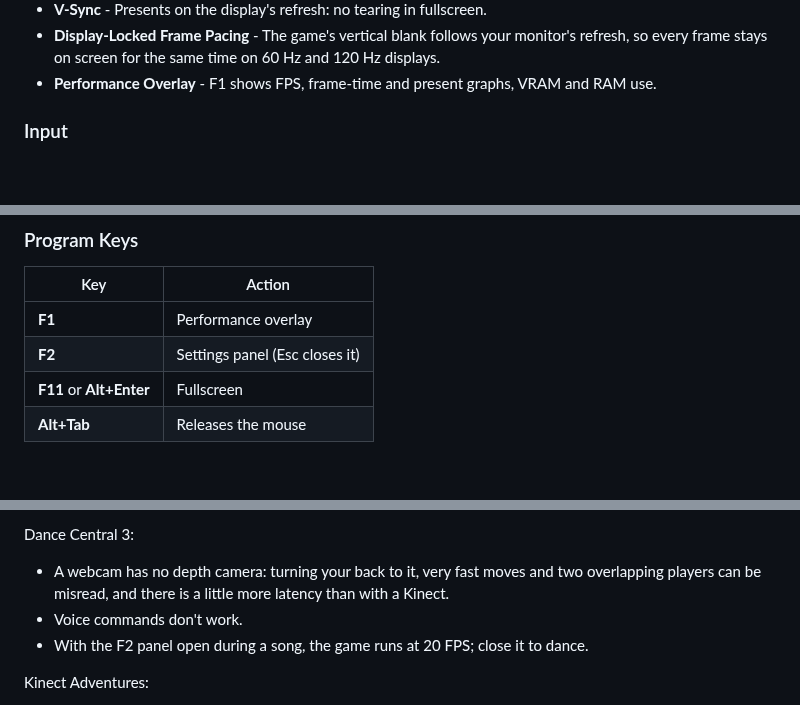
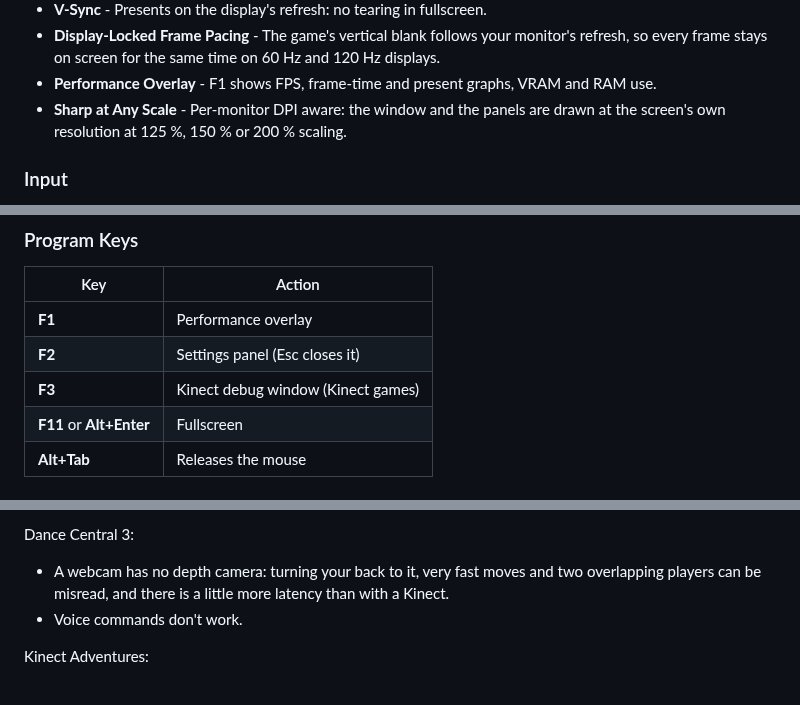
Before and after one commit to danbadev-es/AnyX360, a Markdown page: README.md, 3 parts joined by grey strips. Drawn GitHub-style; blank space fills up the shorter version.

```diff
--- a/README.md
+++ b/README.md
@@ -89,6 +90,8 @@ explains each game's controls and how to set up the webcam for the Kinect games.
 - **Display-Locked Frame Pacing** - The game's vertical blank follows your monitor's refresh, so
   every frame stays on screen for the same time on 60 Hz and 120 Hz displays.
 - **Performance Overlay** - F1 shows FPS, frame-time and present graphs, VRAM and RAM use.
+- **Sharp at Any Scale** - Per-monitor DPI aware: the window and the panels are drawn at the
+  screen's own resolution at 125 %, 150 % or 200 % scaling.
 
 ### Input
 
@@ -203,6 +211,7 @@ explains each game's controls and how to set up the webcam for the Kinect games.
 | ------------------------ | ------------------------------ |
 | **F1**                   | Performance overlay            |
 | **F2**                   | Settings panel (Esc closes it) |
+| **F3**                   | Kinect debug window (Kinect games) |
 | **F11** or **Alt+Enter** | Fullscreen                     |
 | **Alt+Tab**              | Releases the mouse             |
 
@@ -219,7 +228,6 @@ Dance Central 3:
 - A webcam has no depth camera: turning your back to it, very fast moves and two overlapping
   players can be misread, and there is a little more latency than with a Kinect.
 - Voice commands don't work.
-- With the F2 panel open during a song, the game runs at 20 FPS; close it to dance.
 
 Kinect Adventures:
 
```
Also changed, not shown: other parts of README.md (+33 -21 lines), CHANGELOG.md (+53 -1 lines), docs/ARCHITECTURE.md (+5 -2 lines), docs/images/launcher.png (added), 3 other files.
